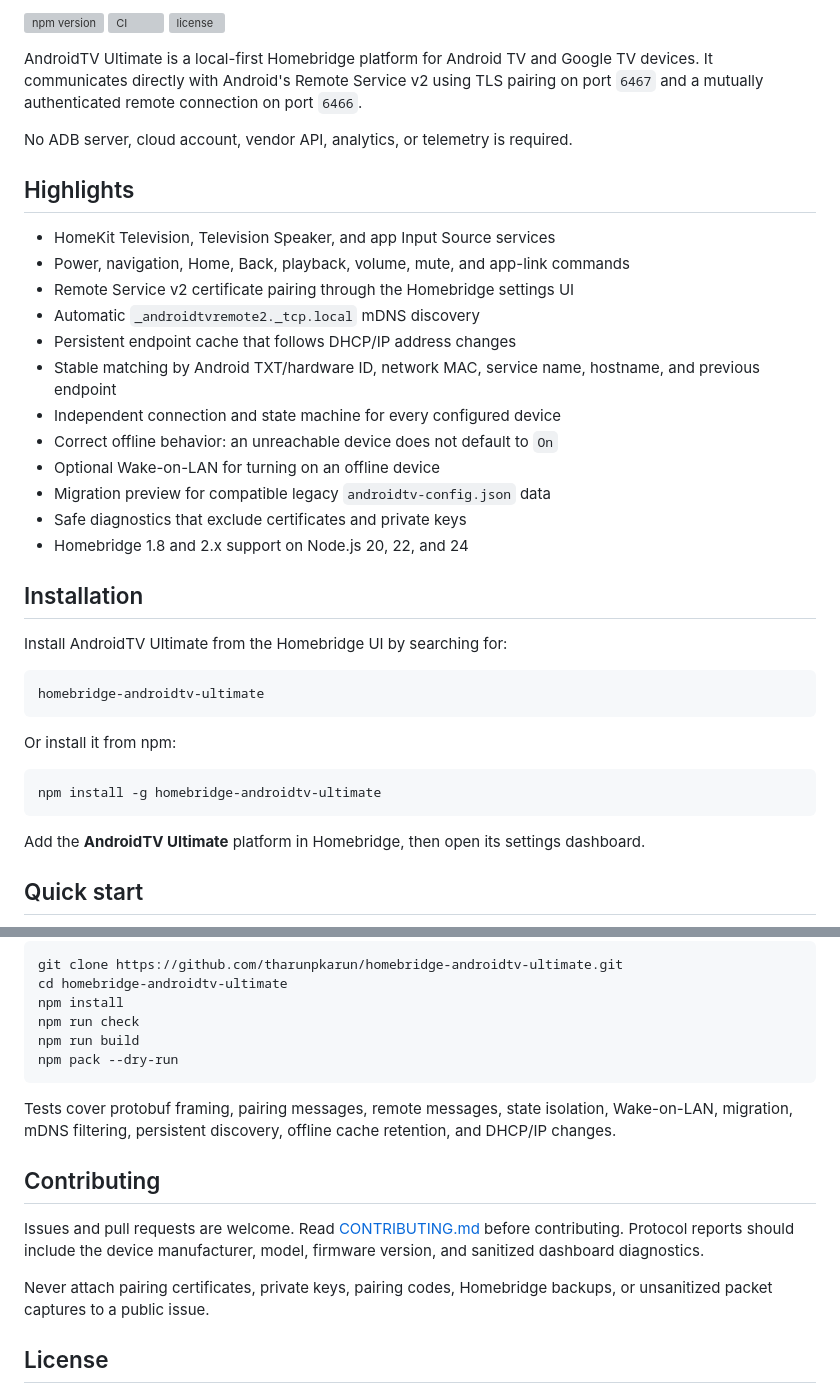
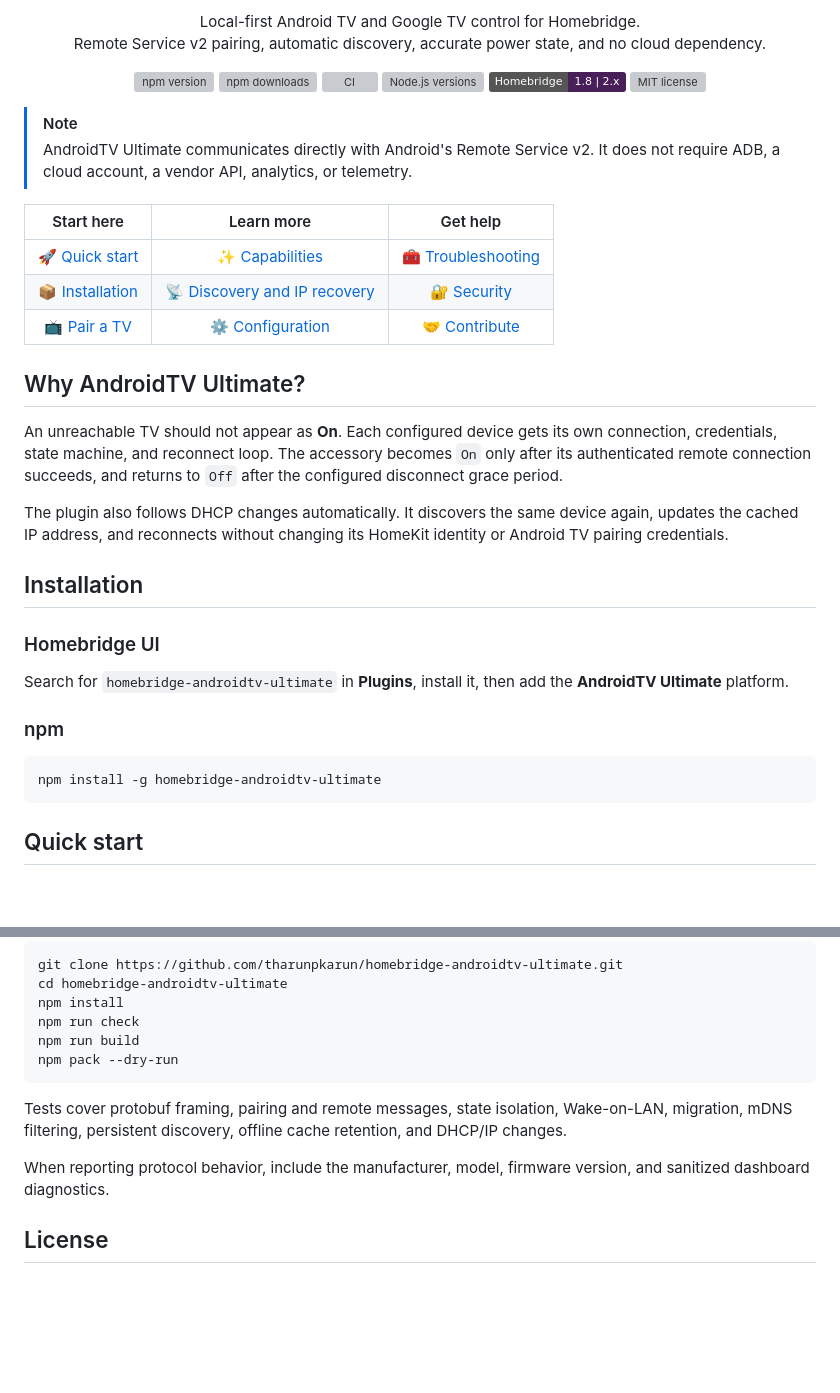
Before and after one commit to tharunpkarun/homebridge-androidtv-ultimate, a Markdown page: README.md, 2 parts joined by grey strips. Rendered like a GitHub page; folded sections open; badges without logos; blank space fills up the shorter version; grey boxes are pictures that could not be loaded.

````diff
--- a/README.md
+++ b/README.md
@@ -2,42 +2,44 @@
 
-[![npm version](https://img.shields.io/npm/v/homebridge-androidtv-ultimate.svg)](https://www.npmjs.com/package/homebridge-androidtv-ultimate)
-[![CI](https://github.com/tharunpkarun/homebridge-androidtv-ultimate/actions/workflows/ci.yml/badge.svg)](https://github.com/tharunpkarun/homebridge-androidtv-ultimate/actions/workflows/ci.yml)
-[![license](https://img.shields.io/npm/l/homebridge-androidtv-ultimate.svg)](LICENSE)
+<p align="center">
+  Local-first Android TV and Google TV control for Homebridge.<br>
+  Remote Service v2 pairing, automatic discovery, accurate power state, and no cloud dependency.
+</p>
 
-AndroidTV Ultimate is a local-first Homebridge platform for Android TV and Google TV devices. It communicates directly with Android's Remote Service v2 using TLS pairing on port `6467` and a mutually authenticated remote connection on port `6466`.
+<p align="center">
+  <a href="https://www.npmjs.com/package/homebridge-androidtv-ultimate"><img alt="npm version" src="https://img.shields.io/npm/v/homebridge-androidtv-ultimate.svg"></a>
+  <a href="https://www.npmjs.com/package/homebridge-androidtv-ultimate"><img alt="npm downloads" src="https://img.shields.io/npm/dt/homebridge-androidtv-ultimate.svg"></a>
+  <a href="https://github.com/tharunpkarun/homebridge-androidtv-ultimate/actions/workflows/ci.yml"><img alt="CI" src="https://github.com/tharunpkarun/homebridge-androidtv-ultimate/actions/workflows/ci.yml/badge.svg"></a>
+  <img alt="Node.js versions" src="https://img.shields.io/node/v/homebridge-androidtv-ultimate.svg">
+  <img alt="Homebridge" src="https://img.shields.io/badge/Homebridge-1.8%20%7C%202.x-491F59?logo=homebridge&amp;logoColor=white">
+  <a href="LICENSE"><img alt="MIT license" src="https://img.shields.io/npm/l/homebridge-androidtv-ultimate.svg"></a>
+</p>
 
-No ADB server, cloud account, vendor API, analytics, or telemetry is required.
+> [!NOTE]
+> AndroidTV Ultimate communicates directly with Android's Remote Service v2. It does not require ADB, a cloud account, a vendor API, analytics, or telemetry.
 
-## Highlights
+| Start here | Learn more | Get help |
+| :---: | :---: | :---: |
+| [🚀 Quick start](#quick-start) | [✨ Capabilities](#capabilities) | [🧰 Troubleshooting](#troubleshooting) |
+| [📦 Installation](#installation) | [📡 Discovery and IP recovery](#discovery-and-ip-recovery) | [🔐 Security](#security-and-privacy) |
+| [📺 Pair a TV](#pairing) | [⚙️ Configuration](#configuration) | [🤝 Contribute](#development-and-contributing) |
 
-- HomeKit Television, Television Speaker, and app Input Source services
-- Power, navigation, Home, Back, playback, volume, mute, and app-link commands
-- Remote Service v2 certificate pairing through the Homebridge settings UI
-- Automatic `_androidtvremote2._tcp.local` mDNS discovery
-- Persistent endpoint cache that follows DHCP/IP address changes
-- Stable matching by Android TXT/hardware ID, network MAC, service name, hostname, and previous endpoint
-- Independent connection and state machine for every configured device
-- Correct offline behavior: an unreachable device does not default to `On`
-- Optional Wake-on-LAN for turning on an offline device
-- Migration preview for compatible legacy `androidtv-config.json` data
-- Safe diagnostics that exclude certificates and private keys
-- Homebridge 1.8 and 2.x support on Node.js 20, 22, and 24
+## Why AndroidTV Ultimate?
+
+An unreachable TV should not appear as **On**. Each configured device gets its own connection, credentials, state machine, and reconnect loop. The accessory becomes `On` only after its authenticated remote connection succeeds, and returns to `Off` after the configured disconnect grace period.
+
+The plugin also follows DHCP changes automatically. It discovers the same device again, updates the cached IP address, and reconnects without changing its HomeKit identity or Android TV pairing credentials.
 
 ## Installation
 
-Install AndroidTV Ultimate from the Homebridge UI by searching for:
+### Homebridge UI
 
-```text
-homebridge-androidtv-ultimate
-```
+Search for `homebridge-androidtv-ultimate` in **Plugins**, install it, then add the **AndroidTV Ultimate** platform.
 
-Or install it from npm:
+### npm
 
 ```bash
 npm install -g homebridge-androidtv-ultimate
 ```
 
-Add the **AndroidTV Ultimate** platform in Homebridge, then open its settings dashboard.
-
 ## Quick start
 
@@ -255,13 +400,11 @@ npm run build
 npm pack --dry-run
 ```
 
-Tests cover protobuf framing, pairing messages, remote messages, state isolation, Wake-on-LAN, migration, mDNS filtering, persistent discovery, offline cache retention, and DHCP/IP changes.
+Tests cover protobuf framing, pairing and remote messages, state isolation, Wake-on-LAN, migration, mDNS filtering, persistent discovery, offline cache retention, and DHCP/IP changes.
 
-## Contributing
+</details>
 
-Issues and pull requests are welcome. Read [CONTRIBUTING.md](CONTRIBUTING.md) before contributing. Protocol reports should include the device manufacturer, model, firmware version, and sanitized dashboard diagnostics.
-
-Never attach pairing certificates, private keys, pairing codes, Homebridge backups, or unsanitized packet captures to a public issue.
+When reporting protocol behavior, include the manufacturer, model, firmware version, and sanitized dashboard diagnostics.
 
 ## License
 
````
Also changed, not shown: other parts of README.md (+244 -96 lines).
